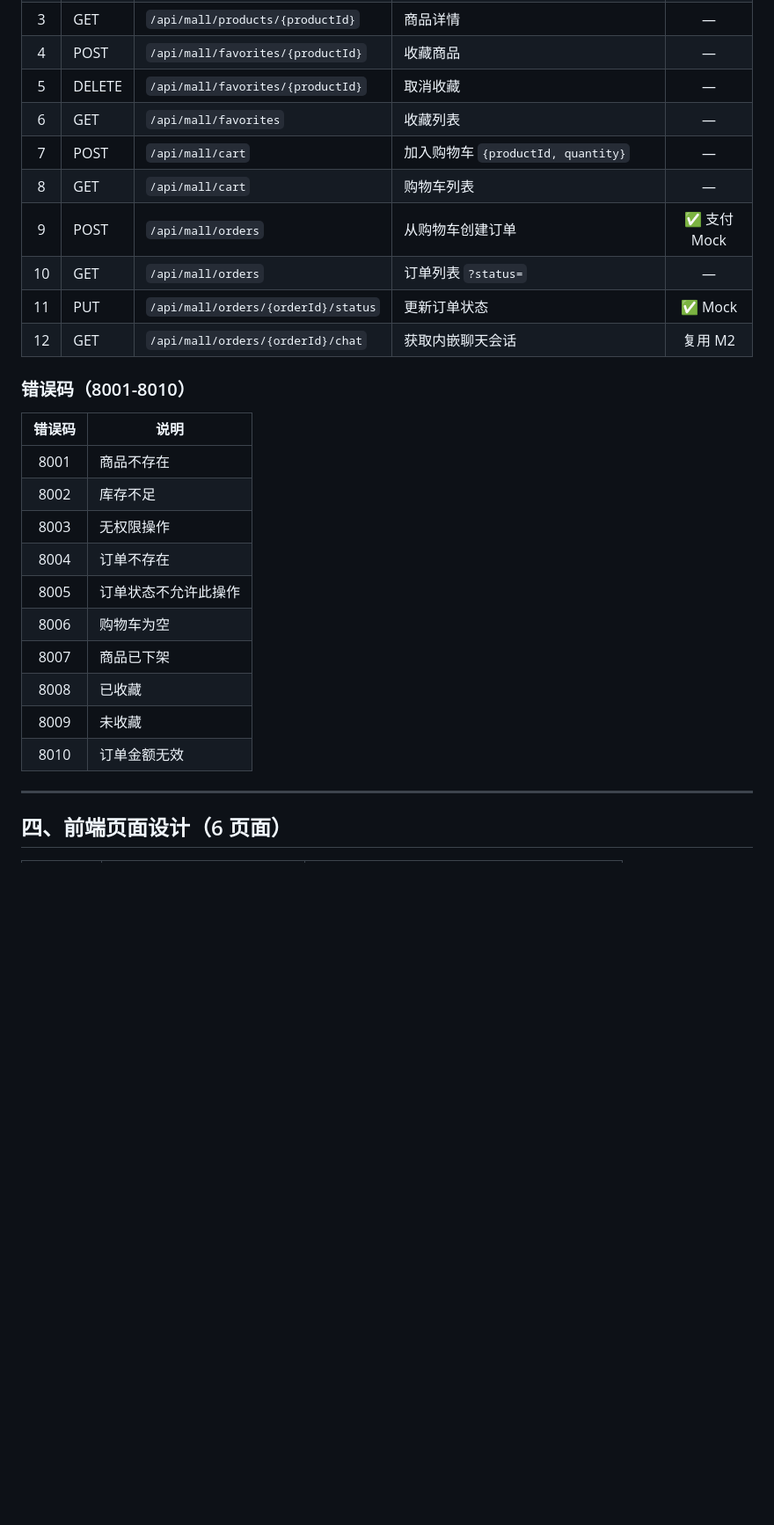
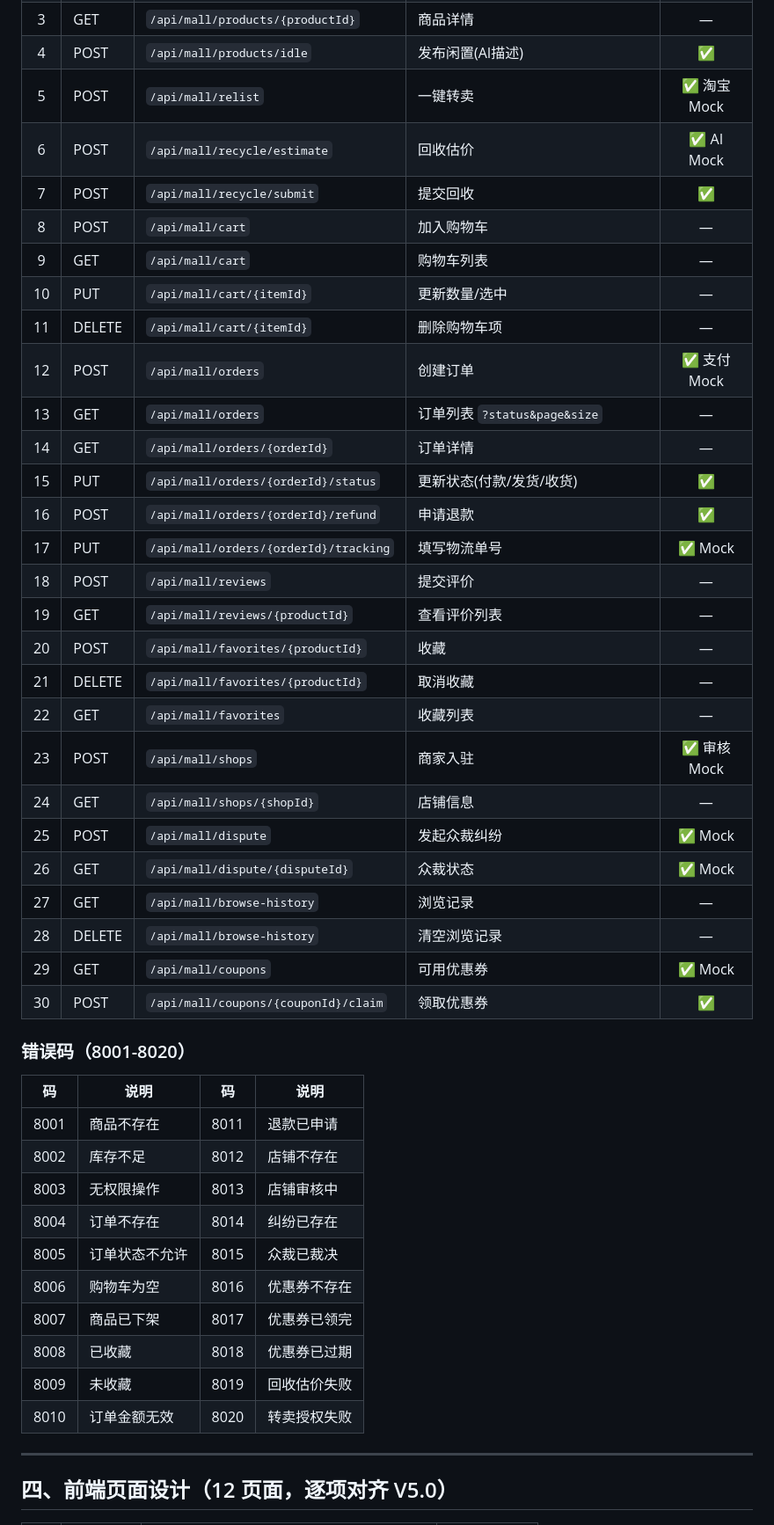
Before and after one commit to vicrr2025-web/Dochat, a Markdown page: docs/design/M8-电波商城.md, the part around one of its changes. Shown at 88% size. GitHub-like rendering; blank space fills up the shorter version.

```diff
--- a/docs/design/M8-电波商城.md
+++ b/docs/design/M8-电波商城.md
@@ -81,30 +138,48 @@ CREATE TABLE mall_orders (
 | 3 | GET | `/api/mall/products/{productId}` | 商品详情 | — |
-| 4 | POST | `/api/mall/favorites/{productId}` | 收藏商品 | — |
-| 5 | DELETE | `/api/mall/favorites/{productId}` | 取消收藏 | — |
-| 6 | GET | `/api/mall/favorites` | 收藏列表 | — |
-| 7 | POST | `/api/mall/cart` | 加入购物车 `{productId, quantity}` | — |
-| 8 | GET | `/api/mall/cart` | 购物车列表 | — |
-| 9 | POST | `/api/mall/orders` | 从购物车创建订单 | ✅ 支付Mock |
-| 10 | GET | `/api/mall/orders` | 订单列表 `?status=` | — |
-| 11 | PUT | `/api/mall/orders/{orderId}/status` | 更新订单状态 | ✅ Mock |
-| 12 | GET | `/api/mall/orders/{orderId}/chat` | 获取内嵌聊天会话 | 复用 M2 |
+| 4 | POST | `/api/mall/products/idle` | 发布闲置(AI描述) | ✅ |
+| 5 | POST | `/api/mall/relist` | 一键转卖 | ✅ 淘宝Mock |
+| 6 | POST | `/api/mall/recycle/estimate` | 回收估价 | ✅ AI Mock |
+| 7 | POST | `/api/mall/recycle/submit` | 提交回收 | ✅ |
+| 8 | POST | `/api/mall/cart` | 加入购物车 | — |
+| 9 | GET | `/api/mall/cart` | 购物车列表 | — |
+| 10 | PUT | `/api/mall/cart/{itemId}` | 更新数量/选中 | — |
+| 11 | DELETE | `/api/mall/cart/{itemId}` | 删除购物车项 | — |
+| 12 | POST | `/api/mall/orders` | 创建订单 | ✅ 支付Mock |
+| 13 | GET | `/api/mall/orders` | 订单列表 `?status&page&size` | — |
+| 14 | GET | `/api/mall/orders/{orderId}` | 订单详情 | — |
+| 15 | PUT | `/api/mall/orders/{orderId}/status` | 更新状态(付款/发货/收货) | ✅ |
+| 16 | POST | `/api/mall/orders/{orderId}/refund` | 申请退款 | ✅ |
+| 17 | PUT | `/api/mall/orders/{orderId}/tracking` | 填写物流单号 | ✅ Mock |
+| 18 | POST | `/api/mall/reviews` | 提交评价 | — |
+| 19 | GET | `/api/mall/reviews/{productId}` | 查看评价列表 | — |
+| 20 | POST | `/api/mall/favorites/{productId}` | 收藏 | — |
+| 21 | DELETE | `/api/mall/favorites/{productId}` | 取消收藏 | — |
+| 22 | GET | `/api/mall/favorites` | 收藏列表 | — |
+| 23 | POST | `/api/mall/shops` | 商家入驻 | ✅ 审核Mock |
+| 24 | GET | `/api/mall/shops/{shopId}` | 店铺信息 | — |
+| 25 | POST | `/api/mall/dispute` | 发起众裁纠纷 | ✅ Mock |
+| 26 | GET | `/api/mall/dispute/{disputeId}` | 众裁状态 | ✅ Mock |
+| 27 | GET | `/api/mall/browse-history` | 浏览记录 | — |
+| 28 | DELETE | `/api/mall/browse-history` | 清空浏览记录 | — |
+| 29 | GET | `/api/mall/coupons` | 可用优惠券 | ✅ Mock |
+| 30 | POST | `/api/mall/coupons/{couponId}/claim` | 领取优惠券 | ✅ |
 
-### 错误码（8001-8010）
+### 错误码（8001-8020）
 
-| 错误码 | 说明 |
-|:---:|------|
-| 8001 | 商品不存在 |
-| 8002 | 库存不足 |
-| 8003 | 无权限操作 |
-| 8004 | 订单不存在 |
-| 8005 | 订单状态不允许此操作 |
-| 8006 | 购物车为空 |
-| 8007 | 商品已下架 |
-| 8008 | 已收藏 |
-| 8009 | 未收藏 |
-| 8010 | 订单金额无效 |
+| 码 | 说明 | 码 | 说明 |
+|:---:|------|:---:|------|
+| 8001 | 商品不存在 | 8011 | 退款已申请 |
+| 8002 | 库存不足 | 8012 | 店铺不存在 |
+| 8003 | 无权限操作 | 8013 | 店铺审核中 |
+| 8004 | 订单不存在 | 8014 | 纠纷已存在 |
+| 8005 | 订单状态不允许 | 8015 | 众裁已裁决 |
+| 8006 | 购物车为空 | 8016 | 优惠券不存在 |
+| 8007 | 商品已下架 | 8017 | 优惠券已领完 |
+| 8008 | 已收藏 | 8018 | 优惠券已过期 |
+| 8009 | 未收藏 | 8019 | 回收估价失败 |
+| 8010 | 订单金额无效 | 8020 | 转卖授权失败 |
 
 ---
 
-## 四、前端页面设计（6 页面）
+## 四、前端页面设计（12 页面，逐项对齐 V5.0）
 
```
Also changed, not shown: other parts of docs/design/M8-电波商城.md (+168 -92 lines).
